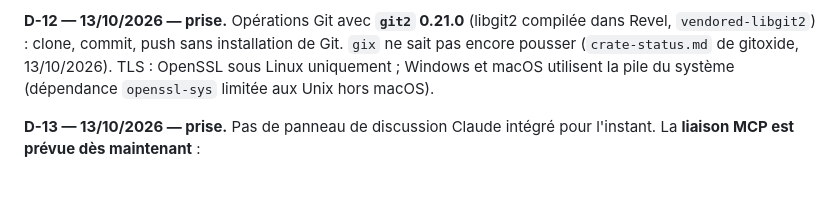
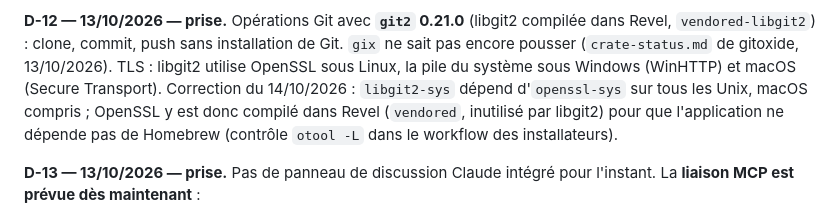
Before and after one commit to matv-studio/Revel, a Markdown page: docs/DECISIONS.md, the part around the change. GitHub-like rendering; blank space fills up the shorter version.

Commit message:
D-12 : dépendance OpenSSL sous macOS corrigée dans la documentation
Co-Authored-By: Claude Opus 5.5 <noreply@anthropic.com>
Claude-Session: https://claude.ai/code/session_01L7Cz6xgd8ScJhuiwLXNem7

```diff
--- a/docs/DECISIONS.md
+++ b/docs/DECISIONS.md
@@ -74,7 +74,10 @@ par code** (« device flow »), comme l'outil officiel `gh` ; jeton personnel ac
 
 **D-12 — 13/10/2026 — prise.** Opérations Git avec **`git2` 0.21.0** (libgit2 compilée dans Revel, `vendored-libgit2`) :
 clone, commit, push sans installation de Git. `gix` ne sait pas encore pousser (`crate-status.md` de gitoxide, 13/10/2026).
-TLS : OpenSSL sous Linux uniquement ; Windows et macOS utilisent la pile du système (dépendance `openssl-sys` limitée aux Unix hors macOS).
+TLS : libgit2 utilise OpenSSL sous Linux, la pile du système sous Windows (WinHTTP) et macOS (Secure Transport).
+Correction du 14/10/2026 : `libgit2-sys` dépend d'`openssl-sys` sur tous les Unix, macOS compris ; OpenSSL y est donc
+compilé dans Revel (`vendored`, inutilisé par libgit2) pour que l'application ne dépende pas de Homebrew
+(contrôle `otool -L` dans le workflow des installateurs).
 
 **D-13 — 13/10/2026 — prise.** Pas de panneau de discussion Claude intégré pour l'instant.
 La **liaison MCP est prévue dès maintenant** :
```
